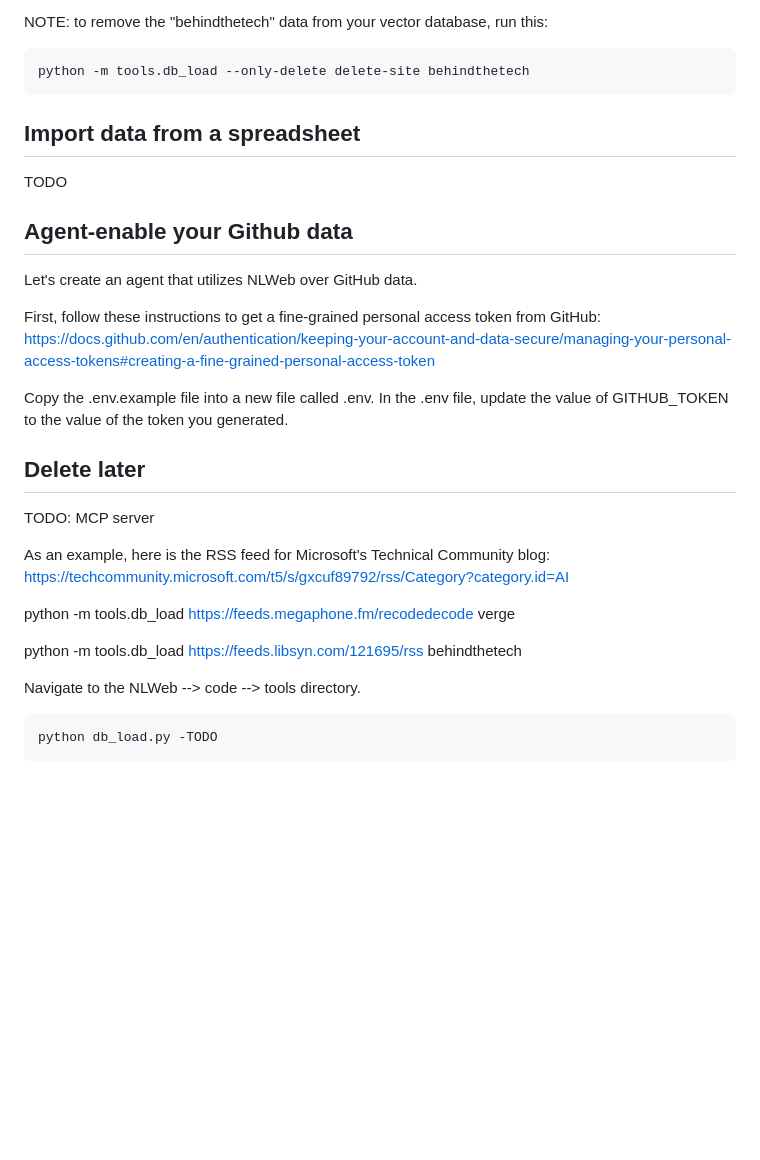
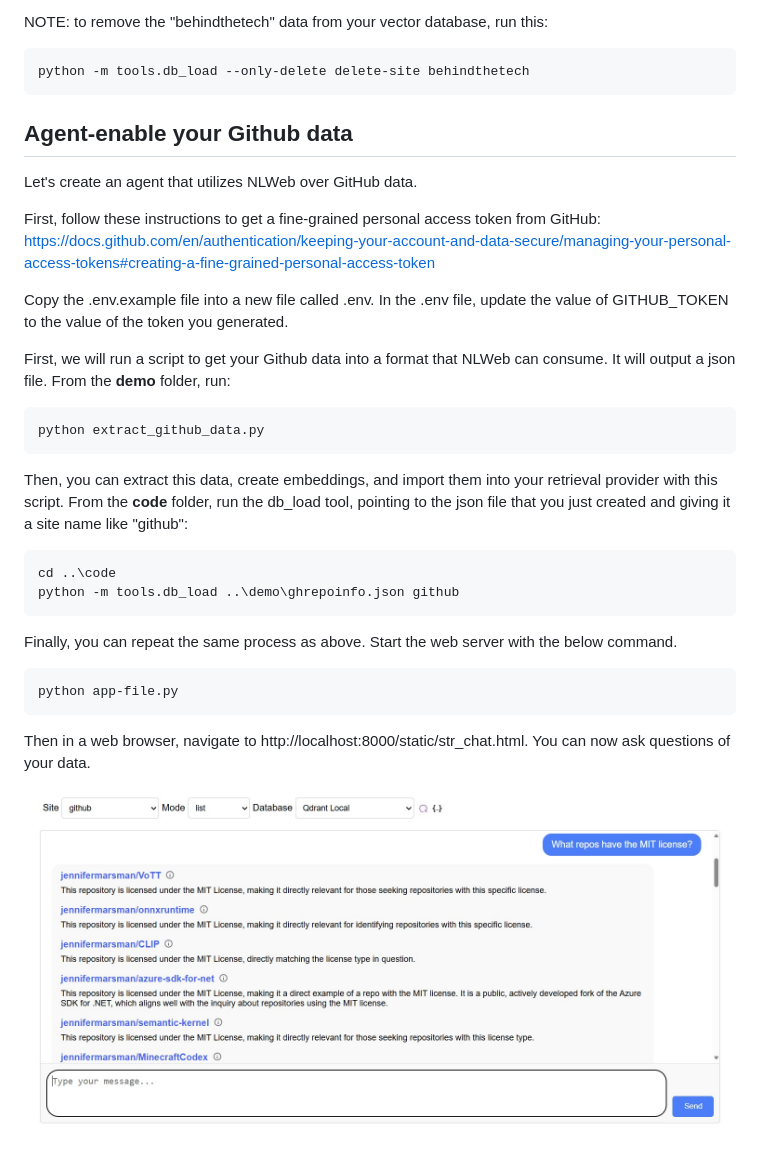
Before and after one commit to medhabelwadi/NLWeb, a Markdown page: demo/README.md, the part around the change printed below. Drawn GitHub-style; pictures changed too: demo/img/github.jpg (added); blank space fills up the shorter version.

Commit message:
Demo code cleanup

````diff
--- a/demo/README.md
+++ b/demo/README.md
@@ -29,9 +30,6 @@ NOTE: to remove the "behindthetech" data from your vector database, run this:
 python -m tools.db_load --only-delete delete-site behindthetech
 ```
 
-## Import data from a spreadsheet
-TODO
-
 
 ## Agent-enable your Github data
 Let's create an agent that utilizes NLWeb over GitHub data.
@@ -40,22 +38,22 @@ First, follow these instructions to get a fine-grained personal access token fro
 
 Copy the .env.example file into a new file called .env.  In the .env file, update the value of GITHUB_TOKEN to the value of the token you generated.
 
+First, we will run a script to get your Github data into a format that NLWeb can consume.  It will output a json file.  From the **demo** folder, run:
+```
+python extract_github_data.py
+```
 
+Then, you can extract this data, create embeddings, and import them into your retrieval provider with this script.  From the **code** folder, run the db_load tool, pointing to the json file that you just created and giving it a site name like "github":
+```
+cd ..\code
+python -m tools.db_load ..\demo\ghrepoinfo.json github
+```
 
-## Delete later
+Finally, you can repeat the same process as above.  Start the web server with the below command.
+```
+python app-file.py
+```
 
-TODO: MCP server
+Then in a web browser, navigate to http://localhost:8000/static/str_chat.html.  You can now ask questions of your data.
 
-
-As an example, here is the RSS feed for Microsoft's Technical Community blog: https://techcommunity.microsoft.com/t5/s/gxcuf89792/rss/Category?category.id=AI
-
-python -m tools.db_load https://feeds.megaphone.fm/recodedecode verge
-
-python -m tools.db_load https://feeds.libsyn.com/121695/rss behindthetech
-
-
-Navigate to the NLWeb --> code --> tools directory.
-
-```
-python db_load.py -TODO
-```
+!["Screenshot showing a chat interface with a question 'What repos have the MIT license?' and a list of code repositories returned"](img/github.jpg)
````
Also changed, not shown: other parts of demo/README.md (+1 -0 lines), 1 other file.
